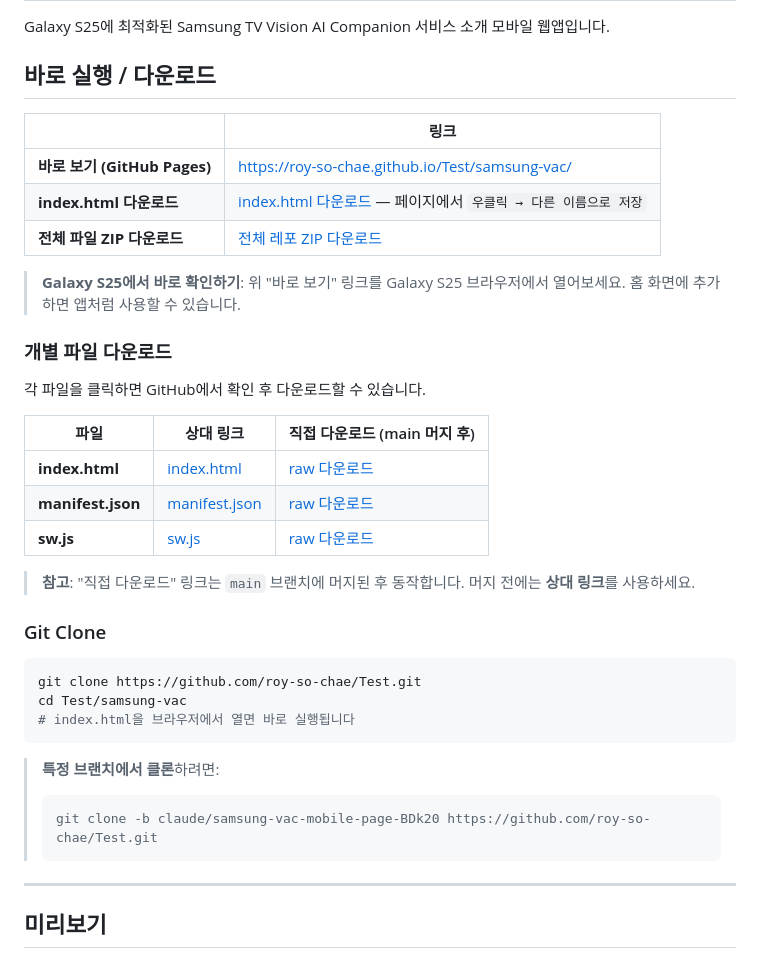
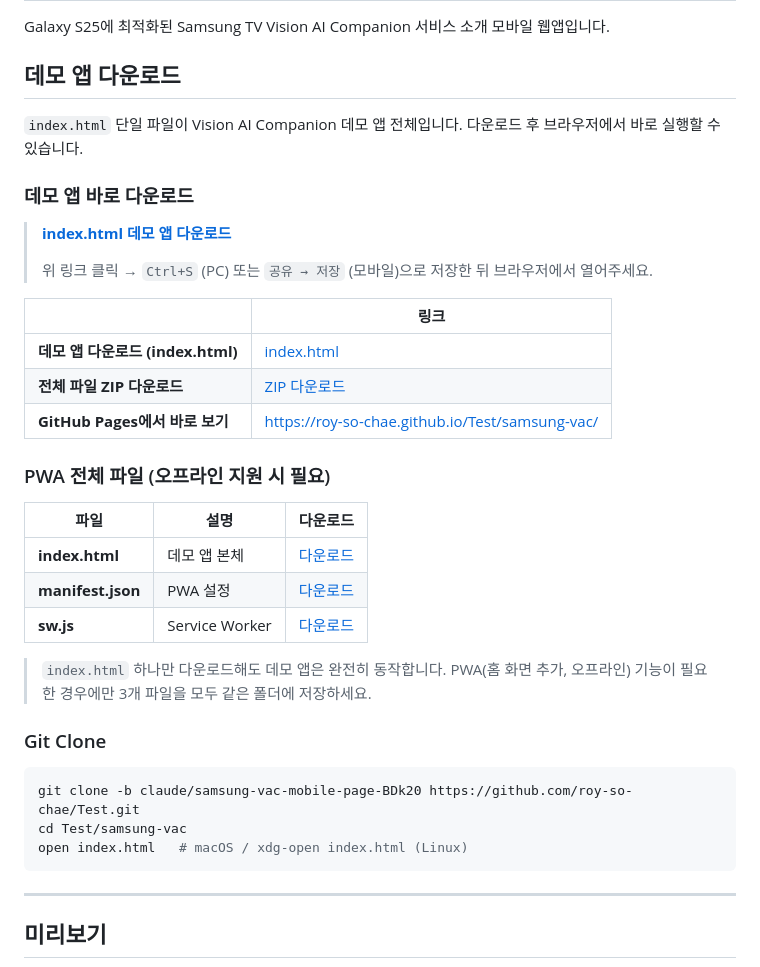
Before and after one commit to roy-so-chae/Test, a Markdown page: samsung-vac/README.md, the part around the change. Drawn GitHub-style.

Commit message:
Fix README download links to use correct branch for demo app
All raw download URLs now point to the actual feature branch
(claude/samsung-vac-mobile-page-BDk20) instead of main, so the
demo app can be downloaded immediately. Clarified that index.html
alone is the full demo app. ZIP link also updated to current branch.

https://claude.ai/code/session_01NzS3KgMV5jqJnwxch29qmL

````diff
--- a/samsung-vac/README.md
+++ b/samsung-vac/README.md
@@ -2,40 +2,39 @@
 
 Galaxy S25에 최적화된 Samsung TV Vision AI Companion 서비스 소개 모바일 웹앱입니다.
 
-## 바로 실행 / 다운로드
+## 데모 앱 다운로드
+
+`index.html` 단일 파일이 Vision AI Companion 데모 앱 전체입니다. 다운로드 후 브라우저에서 바로 실행할 수 있습니다.
+
+### 데모 앱 바로 다운로드
+
+> **[index.html 데모 앱 다운로드](https://raw.githubusercontent.com/roy-so-chae/Test/claude/samsung-vac-mobile-page-BDk20/samsung-vac/index.html)**
+>
+> 위 링크 클릭 → `Ctrl+S` (PC) 또는 `공유 → 저장` (모바일)으로 저장한 뒤 브라우저에서 열어주세요.
 
 | | 링크 |
 |---|---|
-| **바로 보기 (GitHub Pages)** | [https://roy-so-chae.github.io/Test/samsung-vac/](https://roy-so-chae.github.io/Test/samsung-vac/) |
-| **index.html 다운로드** | [index.html 다운로드](./index.html) — 페이지에서 `우클릭 → 다른 이름으로 저장` |
-| **전체 파일 ZIP 다운로드** | [전체 레포 ZIP 다운로드](https://github.com/roy-so-chae/Test/archive/refs/heads/main.zip) |
+| **데모 앱 다운로드 (index.html)** | [index.html](https://raw.githubusercontent.com/roy-so-chae/Test/claude/samsung-vac-mobile-page-BDk20/samsung-vac/index.html) |
+| **전체 파일 ZIP 다운로드** | [ZIP 다운로드](https://github.com/roy-so-chae/Test/archive/refs/heads/claude/samsung-vac-mobile-page-BDk20.zip) |
+| **GitHub Pages에서 바로 보기** | [https://roy-so-chae.github.io/Test/samsung-vac/](https://roy-so-chae.github.io/Test/samsung-vac/) |
 
-> **Galaxy S25에서 바로 확인하기**: 위 "바로 보기" 링크를 Galaxy S25 브라우저에서 열어보세요. 홈 화면에 추가하면 앱처럼 사용할 수 있습니다.
+### PWA 전체 파일 (오프라인 지원 시 필요)
 
-### 개별 파일 다운로드
+| 파일 | 설명 | 다운로드 |
+|------|------|----------|
+| **index.html** | 데모 앱 본체 | [다운로드](https://raw.githubusercontent.com/roy-so-chae/Test/claude/samsung-vac-mobile-page-BDk20/samsung-vac/index.html) |
+| **manifest.json** | PWA 설정 | [다운로드](https://raw.githubusercontent.com/roy-so-chae/Test/claude/samsung-vac-mobile-page-BDk20/samsung-vac/manifest.json) |
+| **sw.js** | Service Worker | [다운로드](https://raw.githubusercontent.com/roy-so-chae/Test/claude/samsung-vac-mobile-page-BDk20/samsung-vac/sw.js) |
 
-각 파일을 클릭하면 GitHub에서 확인 후 다운로드할 수 있습니다.
-
-| 파일 | 상대 링크 | 직접 다운로드 (main 머지 후) |
-|------|-----------|------------------------------|
-| **index.html** | [index.html](./index.html) | [raw 다운로드](https://raw.githubusercontent.com/roy-so-chae/Test/main/samsung-vac/index.html) |
-| **manifest.json** | [manifest.json](./manifest.json) | [raw 다운로드](https://raw.githubusercontent.com/roy-so-chae/Test/main/samsung-vac/manifest.json) |
-| **sw.js** | [sw.js](./sw.js) | [raw 다운로드](https://raw.githubusercontent.com/roy-so-chae/Test/main/samsung-vac/sw.js) |
-
-> **참고**: "직접 다운로드" 링크는 `main` 브랜치에 머지된 후 동작합니다. 머지 전에는 **상대 링크**를 사용하세요.
+> `index.html` 하나만 다운로드해도 데모 앱은 완전히 동작합니다. PWA(홈 화면 추가, 오프라인) 기능이 필요한 경우에만 3개 파일을 모두 같은 폴더에 저장하세요.
 
 ### Git Clone
 
 ```bash
-git clone https://github.com/roy-so-chae/Test.git
+git clone -b claude/samsung-vac-mobile-page-BDk20 https://github.com/roy-so-chae/Test.git
 cd Test/samsung-vac
-# index.html을 브라우저에서 열면 바로 실행됩니다
+open index.html   # macOS / xdg-open index.html (Linux)
 ```
-
-> **특정 브랜치에서 클론**하려면:
-> ```bash
-> git clone -b claude/samsung-vac-mobile-page-BDk20 https://github.com/roy-so-chae/Test.git
-> ```
 
 ---
 
````
